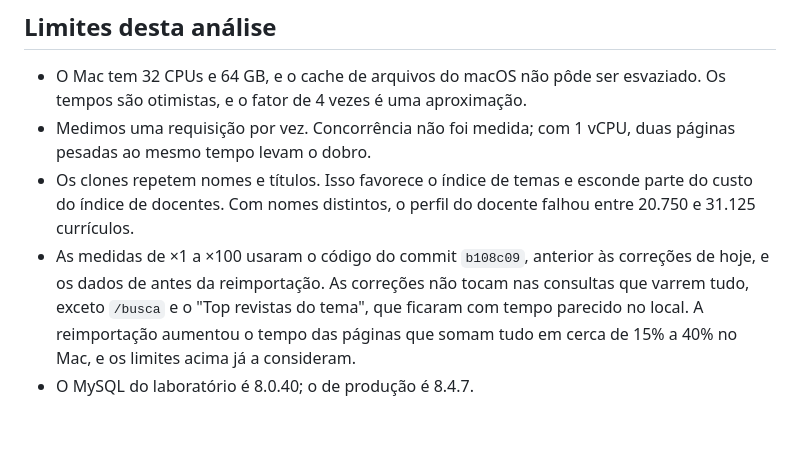
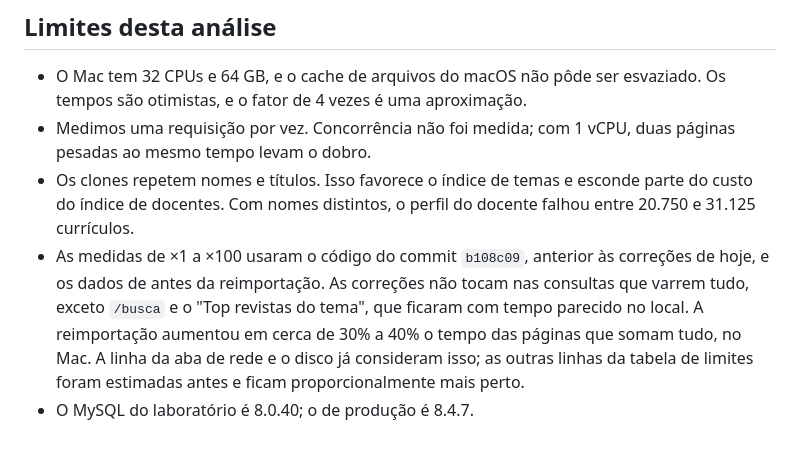
Before and after one commit to JonasPoli/ufscar-cech, a Markdown page: docs/CAPACIDADE_DO_SERVIDOR.md, the part around the change. GitHub-like rendering.

Commit message:
docs: ajusta o efeito da reimportação nos limites de capacidade
Co-Authored-By: Claude Opus 5.5 <noreply@anthropic.com>

```diff
--- a/docs/CAPACIDADE_DO_SERVIDOR.md
+++ b/docs/CAPACIDADE_DO_SERVIDOR.md
@@ -118,5 +118,5 @@ A etapa 1 é sobretudo código. Só ela já multiplica a capacidade por 10.
 - O Mac tem 32 CPUs e 64 GB, e o cache de arquivos do macOS não pôde ser esvaziado. Os tempos são otimistas, e o fator de 4 vezes é uma aproximação.
 - Medimos uma requisição por vez. Concorrência não foi medida; com 1 vCPU, duas páginas pesadas ao mesmo tempo levam o dobro.
 - Os clones repetem nomes e títulos. Isso favorece o índice de temas e esconde parte do custo do índice de docentes. Com nomes distintos, o perfil do docente falhou entre 20.750 e 31.125 currículos.
-- As medidas de ×1 a ×100 usaram o código do commit `b108c09`, anterior às correções de hoje, e os dados de antes da reimportação. As correções não tocam nas consultas que varrem tudo, exceto `/busca` e o "Top revistas do tema", que ficaram com tempo parecido no local. A reimportação aumentou o tempo das páginas que somam tudo em cerca de 15% a 40% no Mac, e os limites acima já a consideram.
+- As medidas de ×1 a ×100 usaram o código do commit `b108c09`, anterior às correções de hoje, e os dados de antes da reimportação. As correções não tocam nas consultas que varrem tudo, exceto `/busca` e o "Top revistas do tema", que ficaram com tempo parecido no local. A reimportação aumentou em cerca de 30% a 40% o tempo das páginas que somam tudo, no Mac. A linha da aba de rede e o disco já consideram isso; as outras linhas da tabela de limites foram estimadas antes e ficam proporcionalmente mais perto.
 - O MySQL do laboratório é 8.0.40; o de produção é 8.4.7.
```
